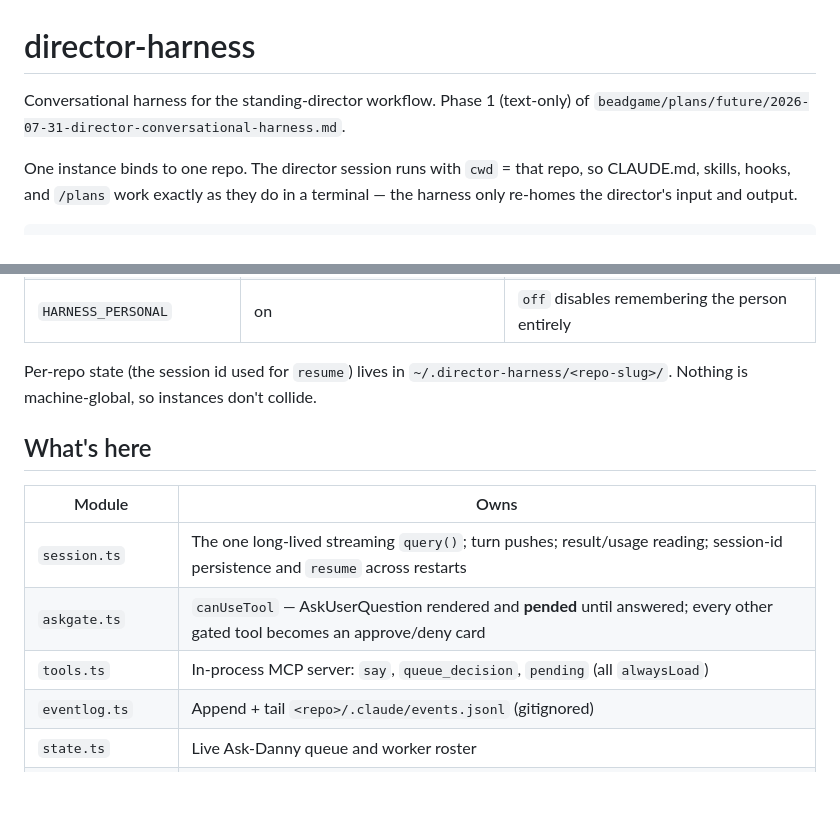
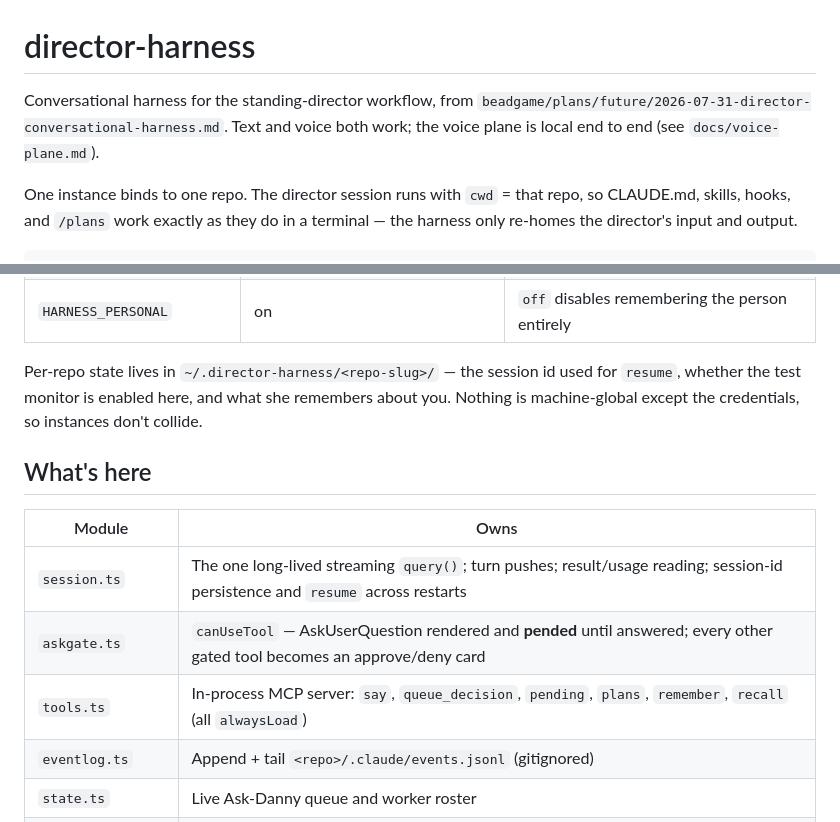
Before and after one commit to dannybrian/beth, a Markdown page: README.md, 2 parts joined by grey strips. GitHub-like rendering; blank space fills up the shorter version.

Commit message:
Say what is here now, not what was here in July
Housekeeping found by reading the docs as a stranger would. The README still
opened with "Phase 1 (text-only)" — voice has been local end to end for a day.
The module table was missing the tools added since, and the state-dir line named
only the session id when that directory now also holds whether the test monitor
is enabled here and what she remembers about Danny.

status-surface.md pointed at voice.test.ts for its worked example of a clickable
failure. That file was deleted with the transport; the equivalent lives in
listen.test.ts, which really does have a settle-window test.

Co-Authored-By: Claude Opus 5 <noreply@anthropic.com>

```diff
--- a/README.md
+++ b/README.md
@@ -1,7 +1,8 @@
 # director-harness
 
-Conversational harness for the standing-director workflow. Phase 1 (text-only) of
-`beadgame/plans/future/2026-07-31-director-conversational-harness.md`.
+Conversational harness for the standing-director workflow, from
+`beadgame/plans/future/2026-07-31-director-conversational-harness.md`. Text and voice both
+work; the voice plane is local end to end (see `docs/voice-plane.md`).
 
 One instance binds to one repo. The director session runs with `cwd` = that repo, so
 CLAUDE.md, skills, hooks, and `/plans` work exactly as they do in a terminal — the
@@ -55,8 +56,9 @@ browser transport is SSE + POST, plus one HTTP audio stream.
 | `HARNESS_TEST_CMD` | detected | Test command. ⚠ Running is off until enabled per repo |
 | `HARNESS_PERSONAL` | on | `off` disables remembering the person entirely |
 
-Per-repo state (the session id used for `resume`) lives in
-`~/.director-harness/<repo-slug>/`. Nothing is machine-global, so instances don't collide.
+Per-repo state lives in `~/.director-harness/<repo-slug>/` — the session id used for
+`resume`, whether the test monitor is enabled here, and what she remembers about you.
+Nothing is machine-global except the credentials, so instances don't collide.
 
 ## What's here
 
@@ -64,7 +66,7 @@ Per-repo state (the session id used for `resume`) lives in
 |---|---|
 | `session.ts` | The one long-lived streaming `query()`; turn pushes; result/usage reading; session-id persistence and `resume` across restarts |
 | `askgate.ts` | `canUseTool` — AskUserQuestion rendered and **pended** until answered; every other gated tool becomes an approve/deny card |
-| `tools.ts` | In-process MCP server: `say`, `queue_decision`, `pending` (all `alwaysLoad`) |
+| `tools.ts` | In-process MCP server: `say`, `queue_decision`, `pending`, `plans`, `remember`, `recall` (all `alwaysLoad`) |
 | `eventlog.ts` | Append + tail `<repo>/.claude/events.jsonl` (gitignored) |
 | `state.ts` | Live Ask-Danny queue and worker roster |
 | `bus.ts` | Ordered event flow to the UI, with replay for late-connecting browsers |
```
Also changed, not shown: docs/status-surface.md (+1 -1 lines).
